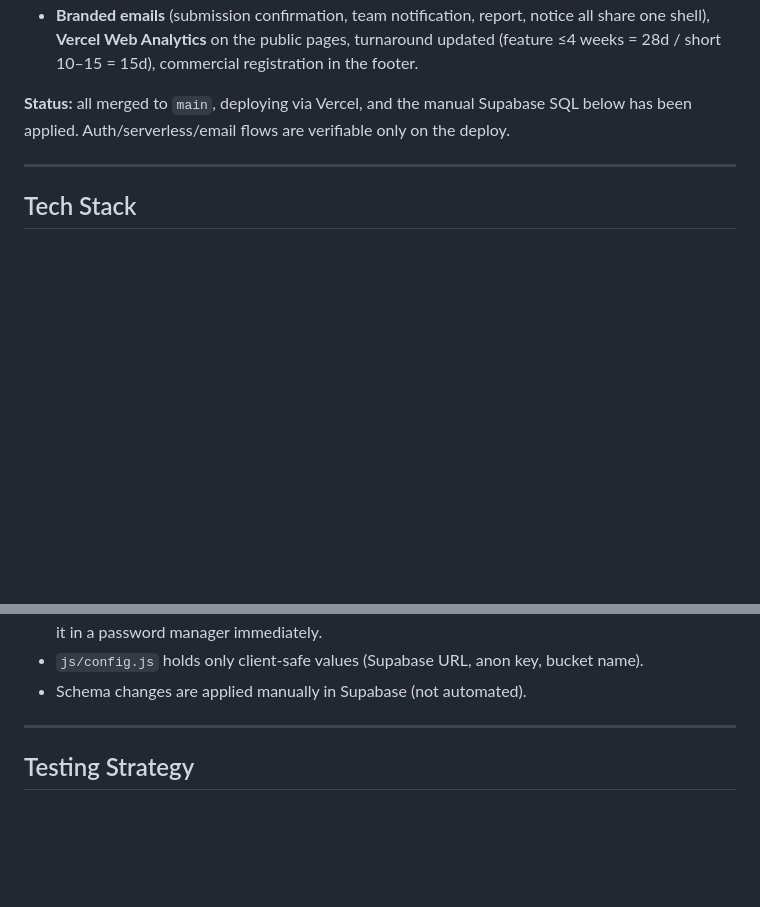
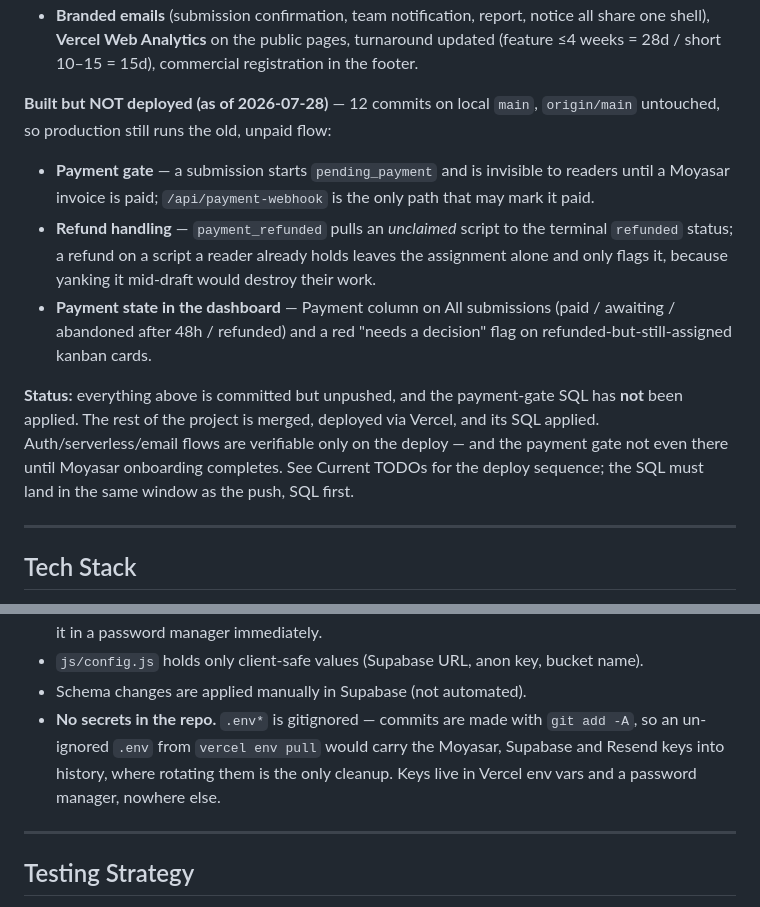
Before and after one commit to ShahadAloufi/sceneone-site, a Markdown page: CLAUDE.md, 2 parts joined by grey strips. Drawn GitHub-style; blank space fills up the shorter version.

Commit message:
Bring the Current Development Phase section up to date
It still claimed everything was "all merged to main, deploying via Vercel, and
the manual Supabase SQL below has been applied" — none of which is true of the
payment work. Twelve commits sit unpushed and the payment-gate SQL has not run,
so a future session reading that line would assume production has a payment
gate it does not have.

Replaces it with an explicit built-but-not-deployed block covering the gate,
refund handling and the dashboard payment column, and a status line that
separates what is deployed from what is merely committed.

Also records the .env* ignore rule under Deployment & Environment, with the
reason it exists rather than just the fact of it.

Co-Authored-By: Claude <noreply@anthropic.com>

```diff
--- a/CLAUDE.md
+++ b/CLAUDE.md
@@ -48,8 +48,23 @@ writers. Actively iterating on UX polish and workflow features.
   share one shell), **Vercel Web Analytics** on the public pages, turnaround updated
   (feature ≤4 weeks = 28d / short 10–15 = 15d), commercial registration in the footer.
 
-**Status:** all merged to `main`, deploying via Vercel, and the manual Supabase SQL
-below has been applied. Auth/serverless/email flows are verifiable only on the deploy.
+**Built but NOT deployed (as of 2026-07-28)** — 12 commits on local `main`,
+`origin/main` untouched, so production still runs the old, unpaid flow:
+- **Payment gate** — a submission starts `pending_payment` and is invisible to readers
+  until a Moyasar invoice is paid; `/api/payment-webhook` is the only path that may
+  mark it paid.
+- **Refund handling** — `payment_refunded` pulls an *unclaimed* script to the terminal
+  `refunded` status; a refund on a script a reader already holds leaves the assignment
+  alone and only flags it, because yanking it mid-draft would destroy their work.
+- **Payment state in the dashboard** — Payment column on All submissions (paid /
+  awaiting / abandoned after 48h / refunded) and a red "needs a decision" flag on
+  refunded-but-still-assigned kanban cards.
+
+**Status:** everything above is committed but unpushed, and the payment-gate SQL has
+**not** been applied. The rest of the project is merged, deployed via Vercel, and its
+SQL applied. Auth/serverless/email flows are verifiable only on the deploy — and the
+payment gate not even there until Moyasar onboarding completes. See Current TODOs for
+the deploy sequence; the SQL must land in the same window as the push, SQL first.
 
 ---
 
@@ -750,6 +765,10 @@ privileged reads/writes.
   regenerate and store it in a password manager immediately.
 - `js/config.js` holds only client-safe values (Supabase URL, anon key, bucket name).
 - Schema changes are applied manually in Supabase (not automated).
+- **No secrets in the repo.** `.env*` is gitignored — commits are made with
+  `git add -A`, so an un-ignored `.env` from `vercel env pull` would carry the Moyasar,
+  Supabase and Resend keys into history, where rotating them is the only cleanup. Keys
+  live in Vercel env vars and a password manager, nowhere else.
 
 ---
 
```
